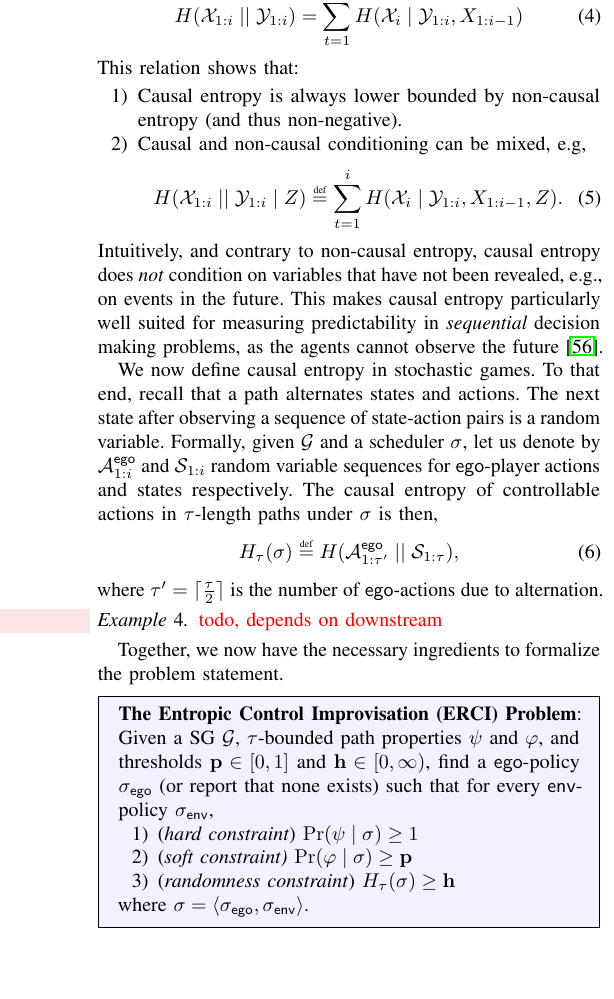
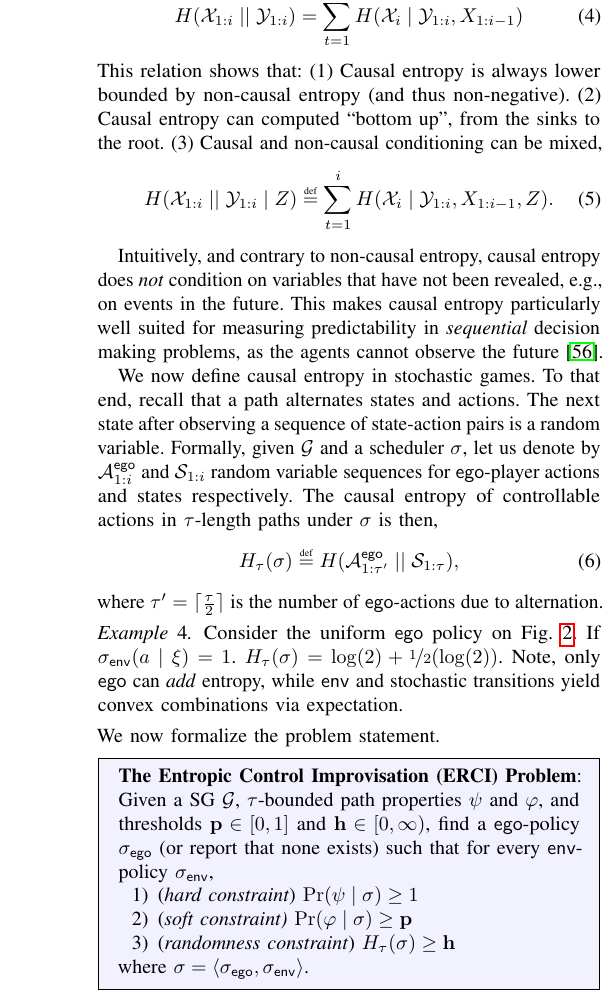
Before and after one commit to mvcisback/RSS21, a LaTeX paper (main.tex, which reads problem.tex): part of one column of page 4 of 12, cut so that both start at the same text, the shorter picture padded with empty space. Compiled offline with pdfLaTeX.

Commit message:
Pass on problem.

```diff
--- a/problem.tex
+++ b/problem.tex
@@ -178,14 +178,16 @@ Using the chain rule, one can relate causal entropy to (non-causal) entropy, $H(
   H(\rv{X}_{1:i}\mid\mid \rv{Y}_{1:i}) = \sum_{t=1}^i H(\rv{X}_i \mid \rv{Y}_{1:i}, X_{1:i-1})
 \end{equation}
 This relation shows that:
-\begin{enumerate}
-  \item Causal entropy is always lower bounded by non-causal
-    entropy (and thus non-negative).
-  \item Causal and non-causal conditioning can be mixed, e.g,
-    \begin{equation}
-      H(\rv{X}_{1:i}\mid\mid \rv{Y}_{1:i} \mid Z) \eqdef \sum_{t=1}^i H(\rv{X}_i \mid \rv{Y}_{1:i}, X_{1:i-1}, Z).
-    \end{equation}
-\end{enumerate}
+(1) Causal entropy is always lower bounded by non-causal entropy (and
+thus non-negative).
+(2) Causal entropy can computed ``bottom up'', from the sinks to the root.
+(3) Causal and non-causal conditioning can be mixed,
+
+\vspace{-1.1em}
+\begin{equation}
+  H(\rv{X}_{1:i}\mid\mid \rv{Y}_{1:i} \mid Z) \eqdef \sum_{t=1}^i H(\rv{X}_i \mid \rv{Y}_{1:i}, X_{1:i-1}, Z).
+\end{equation}
+
 Intuitively, and contrary to non-causal entropy, causal entropy does \emph{not}
 condition on variables that have not been revealed, e.g., on events in the future.
 This makes causal entropy particularly well suited for measuring
@@ -212,10 +214,11 @@ where $\tau' = \lceil \frac{\tau}{2}\rceil$ is the number of $\pOne$-actions due
 
 
 \begin{example}
-	{\color{red}todo, depends on downstream}\sj{todo}
+  Consider the uniform $\pOne$ policy on Fig.~\ref{fig:toysg}. If $\sched_{\pTwo}(a\mid \xi) = 1$. $H_\tau(\sigma) = \log(2) + \nicefrac{1}{2}(\log(2))$. Note, only $\pOne$ can \emph{add} entropy, while $\pTwo$ and stochastic transitions yield convex combinations via expectation.
 \end{example}
 
-Together, we now have the necessary ingredients to formalize the problem statement.
+\noindent
+We now formalize the problem statement.
 \begin{mdframed}[backgroundcolor=blue!5]
 \textbf{The Entropic Control Improvisation (ERCI) Problem}:
 Given a SG $\sg$, $\tau$-bounded path properties $\hard$ and $\soft$, and thresholds $\scthreshold \in [0,1]$ and $\randomness \in [0,\infty)$, find a $\pOne$-policy $\pOneSched$ (or report that none exists) such that for every $\pTwo$-policy $\pTwoSched$,
@@ -227,3 +230,26 @@ Given a SG $\sg$, $\tau$-bounded path properties $\hard$ and $\soft$, and thresh
 where  $\sched = \langle \pOneSched, \pTwoSched \rangle$.
 \end{mdframed}
 We say that an instance of the ERCI problem is satisfiable, if an appropriate $\pOneSched$ exists, and the problem is unsatisfiable otherwise.
+
+
+
+\subsection{Preprocessing}
+To ease the technical exposition, without loss of generality, we make
+the following assumptions\footnote{W.l.o.g. due to causal entropy and reachability
+  being computable via bellman backup (e.g. recursively on subgraphs)
+}: We assume the graph
+structure underlying the SG is finite and acyclic -- and thus all paths
+are finite length. When considering $\tau$-bounded path properties,
+this assumption is naturally realized by a $\tau$-step unrolling the
+SG's graph\footnotemark, i.e., augmenting the state space with a counter from $0$ to $\tau$.
+
+\footnotetext{
+One may then represent this unrolled graph as a binary
+decision diagram, resulting in a (typically) concise graph that grows
+proportional to the horizon and minimal state space augmentation
+required~\cite{DBLP:conf/cav/Vazquez-Chanlatte20}.}
+
+Next, in order to ensure the hard constraint, $\hard$, we
+calculate all states from which the $\pTwo$-player can enforce
+violating the hard constraint. Such states are identifiable using a single
+topologically ordered pass over $\sg$ from the leaves to the root.  We remove
@@ -229,0 +260,14 @@ We say that an instance of the ERCI problem is satisfiable, if an appropriate $\
+\begin{equation}
+  \begin{split}
+    \last{\path} = \target ~\implies~ \path \in \soft\\
+    \last{\path} = \sink ~\implies~ \path \notin \soft
+  \end{split}.
+\end{equation}
+
+\noindent
+Together, we obtain the following (core) ERCI problem.
+\begin{mdframed}
+\textbf{The Core ERCI Problem}:
+Given an finite acyclic SG $\sg$, with sink states, $\target$ and $\sink$, and thresholds $\scthreshold \in (0,1)$ and $\randomness \in [0,\infty)$,  find a $\pOne$-policy $\pOneSched$  such that for every $\pTwo$-policy $\pTwoSched$
+\begin{enumerate}
+\item (\emph{soft constraint)}
@@ -230,3 +278,10 @@ We say that an instance of the ERCI problem is satisfiable, if an appropriate $\
+\end{mdframed}
+
+\begin{example}
+	In Fig.~\ref{fig:minimal:mdp} we show a (deterministic) MDP and we plot for all schedulers the induced probability to reach $\target$ and the induced causal entropy, in Fig.~\ref{fig:minimal:soft} and \ref{fig:minimal:entropy}, respectively.
+	We see that taking action $a$ with increasing probability yields obviously to a larger probability to reach $\target$, whereas taking action $a$ and $b$ uniformly at random is optimal for the entropy.
+\end{example}
+
 
 \begin{figure}
 \centering
@@ -283 +329,0 @@ SG's graph, i.e., augmenting the state space with a counter from $0$ to $\tau$.
-One may then represent this unrolled graph as a binary
@@ -288,6 +329,0 @@ required~\cite{DBLP:conf/cav/Vazquez-Chanlatte20}.
-\footnotetext{Formally, the state space is quotiented by distinguishablity under $\soft$ and $\hard$.}
-
-Next, in order to ensure the hard constraint, $\hard$, we
-calculate all states from which the $\pTwo$-player can enforce
-violating the hard constraint. Such states are identifiable using a single
-topologically ordered pass over $\sg$ from the leaves to the root.  We remove
@@ -298,14 +329,0 @@ $\sink$, based on membership in $\soft$, i.e.,
-\begin{equation}
-  \begin{split}
-    \last{\path} = \target ~\implies~ \path \in \soft\\
-    \last{\path} = \sink ~\implies~ \path \notin \soft
-  \end{split}.
-\end{equation}
-
-\noindent
-Together, we obtain the following (core) ERCI problem.
-\begin{mdframed}
-\textbf{The Core ERCI Problem}:
-Given an finite acyclic SG $\sg$, with sink states, $\target$ and $\sink$, and thresholds $\scthreshold \in (0,1)$ and $\randomness \in [0,\infty)$,  find a $\pOne$-policy $\pOneSched$  such that for every $\pTwo$-policy $\pTwoSched$
-\begin{enumerate}
-\item (\emph{soft constraint)}
@@ -316,12 +330,3 @@ where  $\sched = \langle \pOneSched, \pTwoSched \rangle$.
-\end{mdframed}
-
-\begin{example}
-	In Fig.~\ref{fig:minimal:mdp} we show a (deterministic) MDP and we plot for all schedulers the induced probability to reach $\target$ and the induced causal entropy, in Fig.~\ref{fig:minimal:soft} and \ref{fig:minimal:entropy}, respectively.
-	We see that taking action $a$ with increasing probability yields obviously to a larger probability to reach $\target$, whereas taking action $a$ and $b$ uniformly at random is optimal for the entropy.
-\end{example}
-
-
-
 %%% Local Variables:
 %%% mode: latex
 %%% TeX-master: "main"
```
Also changed, not shown: problem.tex (34 more changed lines).
